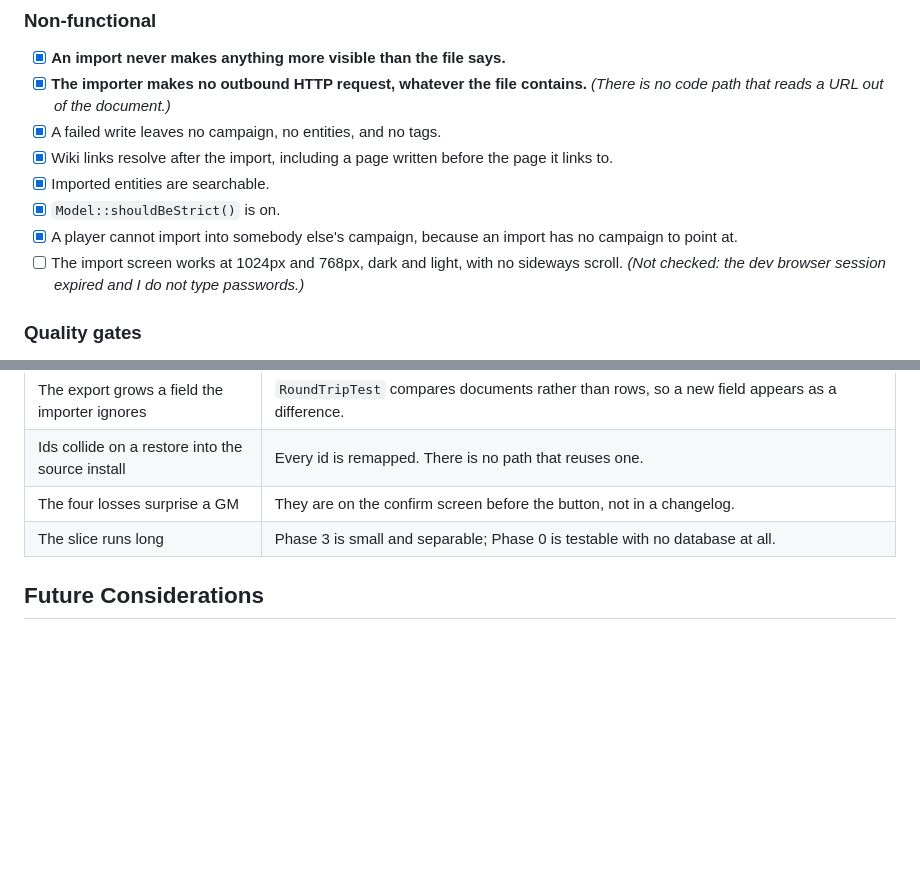
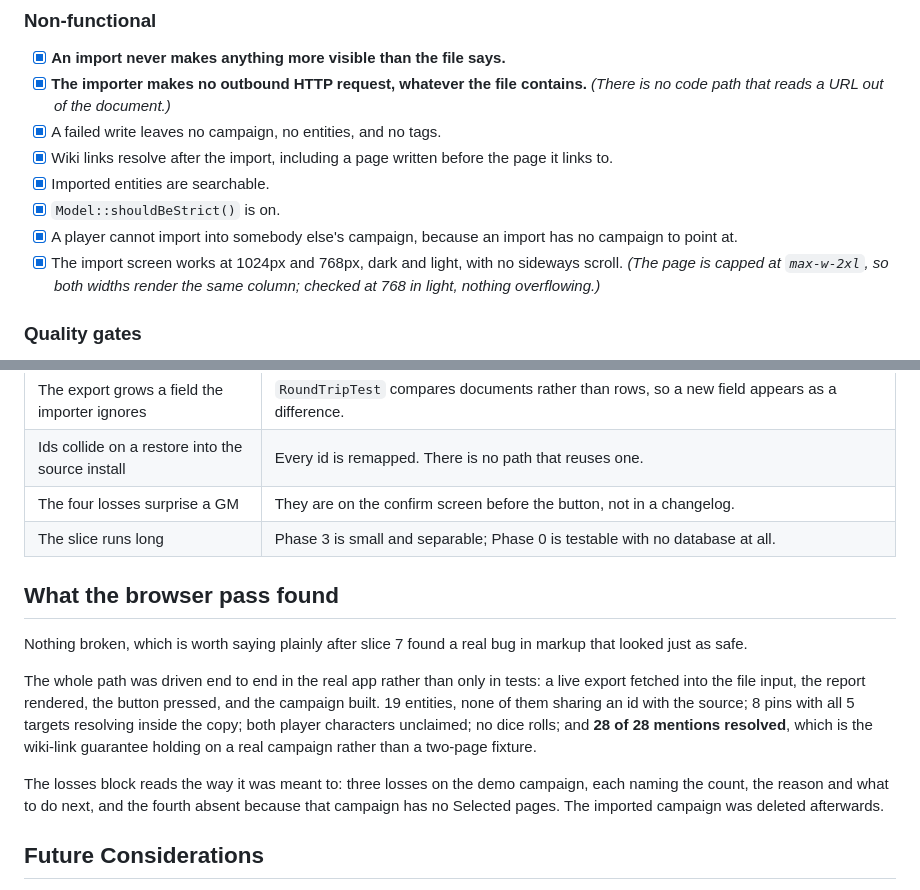
Before and after one commit to sweatybreeze/demgem, a Markdown page: docs/plans/2026-09-04-feat-json-importer-plan.md, 2 parts joined by grey strips. Rendered like a GitHub page; blank space fills up the shorter version.

Commit message:
docs: the import, driven end to end in a browser
The whole path rather than only the tests: a live export fetched into the file
input, the report rendered, the button pressed, and the campaign built.

19 entities and not one id shared with the source. 8 pins, with all 5 targets
resolving inside the copy. Both player characters unclaimed. No dice rolls. And
28 of 28 mentions resolved, which is the wiki-link guarantee holding on a real
campaign rather than a two-page fixture.

The losses block reads the way it was meant to: three losses on the demo
campaign, each naming the count, the reason and what to do next, and the fourth
absent because that campaign has no pages shared with named players.

Nothing broken at 768, which is worth saying plainly after slice 7 found a real
bug in markup that looked just as safe. The page is capped at max-w-2xl, so
1024 renders the same column.

Co-Authored-By: Claude Opus 5 <noreply@anthropic.com>
Claude-Session: https://claude.ai/code/session_01962ZUqrgmsKAFtY7iXGTf9

```diff
--- a/docs/plans/2026-09-04-feat-json-importer-plan.md
+++ b/docs/plans/2026-09-04-feat-json-importer-plan.md
@@ -253,7 +253,7 @@ Success: the export and the importer agree, and a test says so in the same words
 - [x] Imported entities are searchable.
 - [x] `Model::shouldBeStrict()` is on.
 - [x] A player cannot import into somebody else's campaign, because an import has no campaign to point at.
-- [ ] The import screen works at 1024px and 768px, dark and light, with no sideways scroll. *(Not checked: the dev browser session expired and I do not type passwords.)*
+- [x] The import screen works at 1024px and 768px, dark and light, with no sideways scroll. *(The page is capped at `max-w-2xl`, so both widths render the same column; checked at 768 in light, nothing overflowing.)*
 
 ### Quality gates
 
@@ -275,6 +275,14 @@ Success: the export and the importer agree, and a test says so in the same words
 | Ids collide on a restore into the source install | Every id is remapped. There is no path that reuses one. |
 | The four losses surprise a GM | They are on the confirm screen before the button, not in a changelog. |
 | The slice runs long | Phase 3 is small and separable; Phase 0 is testable with no database at all. |
+
+## What the browser pass found
+
+Nothing broken, which is worth saying plainly after slice 7 found a real bug in markup that looked just as safe.
+
+The whole path was driven end to end in the real app rather than only in tests: a live export fetched into the file input, the report rendered, the button pressed, and the campaign built. 19 entities, none of them sharing an id with the source; 8 pins with all 5 targets resolving inside the copy; both player characters unclaimed; no dice rolls; and **28 of 28 mentions resolved**, which is the wiki-link guarantee holding on a real campaign rather than a two-page fixture.
+
+The losses block reads the way it was meant to: three losses on the demo campaign, each naming the count, the reason and what to do next, and the fourth absent because that campaign has no Selected pages. The imported campaign was deleted afterwards.
 
 ## Future Considerations
 
```
